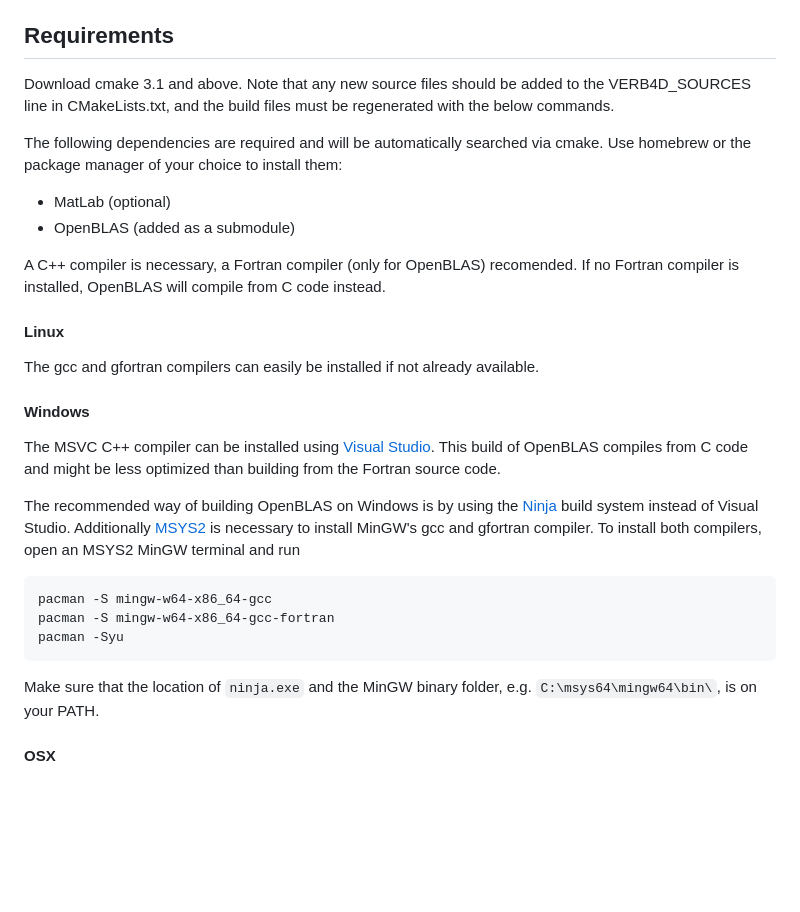
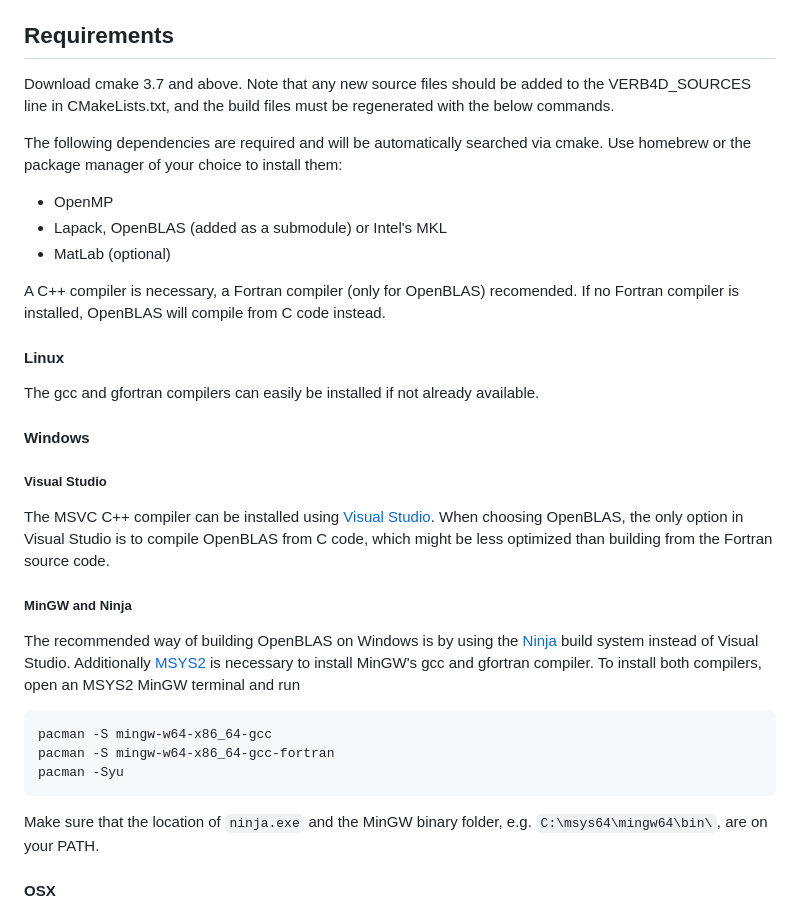
Before and after one commit to PRBEM/VERB-4D, a Markdown page: README.md, the part around one of its changes. Rendered like a GitHub page; blank space fills up the shorter version.

````diff
--- a/README.md
+++ b/README.md
@@ -3,15 +3,16 @@ Source code for the VERB-4D solver. Need to be used together with Matlab or Pyth
 create all necessary input. The main file is in `./src/VERB4D_Solver.cpp`
 
 ## Requirements
-Download cmake 3.1 and above. Note that any new source files should be added to
+Download cmake 3.7 and above. Note that any new source files should be added to
 the VERB4D_SOURCES line in CMakeLists.txt, and the build files must be
 regenerated with the below commands.
 
 The following dependencies are required and will be automatically searched via
 cmake. Use homebrew or the package manager of your choice to install them:
 
+* OpenMP
+* Lapack, OpenBLAS (added as a submodule) or Intel's MKL
 * MatLab (optional)
-* OpenBLAS (added as a submodule)
 
 A C++ compiler is necessary, a Fortran compiler (only for OpenBLAS) recomended.
 If no Fortran compiler is installed, OpenBLAS will compile from C code instead.
@@ -20,10 +21,12 @@ If no Fortran compiler is installed, OpenBLAS will compile from C code instead.
 The gcc and gfortran compilers can easily be installed if not already available.
 
 #### Windows
+##### Visual Studio
 The MSVC C++ compiler can be installed using [Visual Studio](https://visualstudio.microsoft.com/downloads/).
-This build of OpenBLAS compiles from C code and might be less optimized than
-building from the Fortran source code.
+When choosing OpenBLAS, the only option in Visual Studio is to compile OpenBLAS from C code,
+which might be less optimized than building from the Fortran source code.
 
+##### MinGW and Ninja
 The recommended way of building OpenBLAS on Windows is by using the [Ninja](https://ninja-build.org/)
 build system instead of Visual Studio. Additionally [MSYS2](https://www.msys2.org/) is necessary
 to install MinGW's gcc and gfortran compiler. To install both compilers, open
@@ -33,7 +36,7 @@ pacman -S mingw-w64-x86_64-gcc
 pacman -S mingw-w64-x86_64-gcc-fortran
 pacman -Syu
 ```
-Make sure that the location of `ninja.exe` and the MinGW binary folder, e.g. `C:\msys64\mingw64\bin\`, is on your PATH.
+Make sure that the location of `ninja.exe` and the MinGW binary folder, e.g. `C:\msys64\mingw64\bin\`, are on your PATH.
 #### OSX
 You will need to install gcc or g++ in order to support compilation
 with OpenMP. The version of gcc on OSX 10.10 is actually linked to clang. You
````
Also changed, not shown: other parts of README.md (+28 -5 lines).
